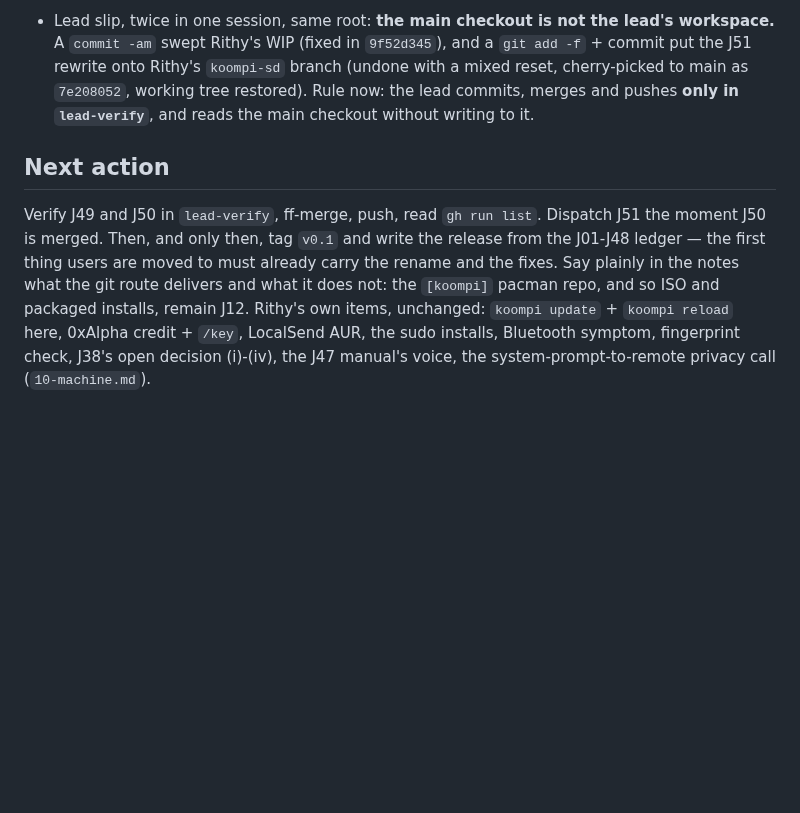
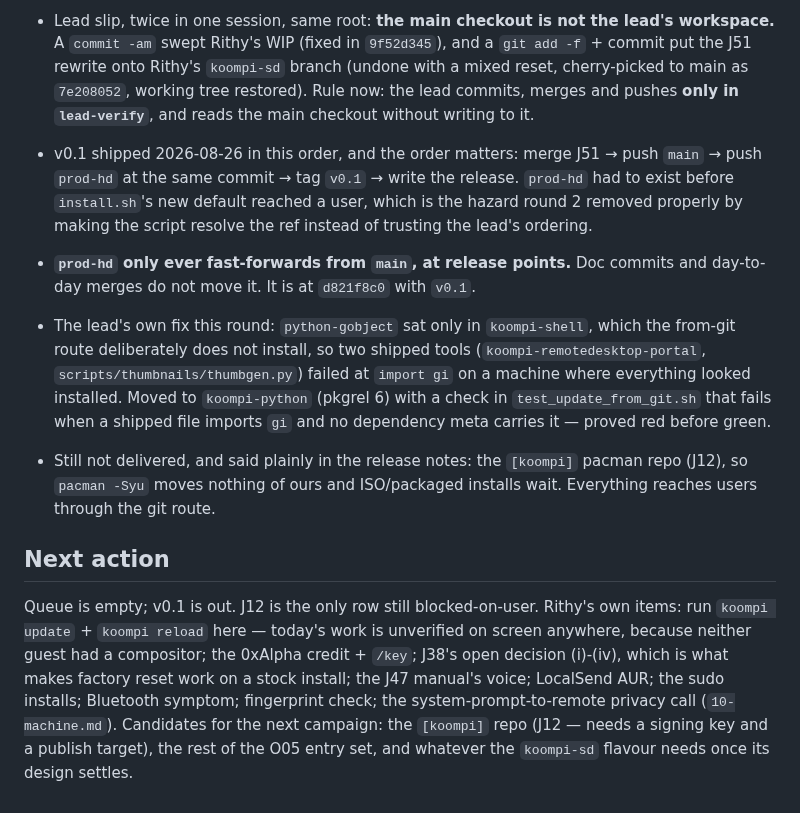
Before and after one commit to koompi/desktop, a Markdown page: .work/LEAD.md, the part around one of its changes. Drawn GitHub-style; blank space fills up the shorter version.

```diff
--- a/.work/LEAD.md
+++ b/.work/LEAD.md
@@ -181,8 +178,13 @@ pushes — now happens in `lead-verify`. The lead's pane is `w5:p28`; `lead-veri
 - 2026-08-26 Rithy: the release line is a **`prod-hd` branch**, not a tag, and it is the better call. The repo is going two-flavour (`docs/design/koompi-sd.md`: HD on Hyprland, SD on Otto/Smithay), so the stable line is named per flavour and `prod-sd` follows later. A branch is also something `pull --ff-only` already tracks, so `update_pull` keeps its detached-HEAD and dirty-tree guards instead of learning to sit on a tag. Lead's three conditions, written into J51: prod-hd only ever fast-forwards from main and never carries its own commit; the `v0.1` tag still marks the commit, because a release needs a ref that does not move; `install.sh` `REPO_REF` defaults to prod-hd and both workflows run on it.
 - Lead slip, twice in one session, same root: **the main checkout is not the lead's workspace.** A `commit -am` swept Rithy's WIP (fixed in `9f52d345`), and a `git add -f` + commit put the J51 rewrite onto Rithy's `koompi-sd` branch (undone with a mixed reset, cherry-picked to main as `7e208052`, working tree restored). Rule now: the lead commits, merges and pushes **only in `lead-verify`**, and reads the main checkout without writing to it.
 
+- v0.1 shipped 2026-08-26 in this order, and the order matters: merge J51 → push `main` → push `prod-hd` at the same commit → tag `v0.1` → write the release. `prod-hd` had to exist before `install.sh`'s new default reached a user, which is the hazard round 2 removed properly by making the script resolve the ref instead of trusting the lead's ordering.
+- **`prod-hd` only ever fast-forwards from `main`, at release points.** Doc commits and day-to-day merges do not move it. It is at `d821f8c0` with `v0.1`.
+- The lead's own fix this round: `python-gobject` sat only in `koompi-shell`, which the from-git route deliberately does not install, so two shipped tools (`koompi-remotedesktop-portal`, `scripts/thumbnails/thumbgen.py`) failed at `import gi` on a machine where everything looked installed. Moved to `koompi-python` (pkgrel 6) with a check in `test_update_from_git.sh` that fails when a shipped file imports `gi` and no dependency meta carries it — proved red before green.
+- Still not delivered, and said plainly in the release notes: the `[koompi]` pacman repo (J12), so `pacman -Syu` moves nothing of ours and ISO/packaged installs wait. Everything reaches users through the git route.
+
 ## Next action
 
-Verify J49 and J50 in `lead-verify`, ff-merge, push, read `gh run list`. Dispatch J51 the moment J50 is merged.
-Then, and only then, tag `v0.1` and write the release from the J01-J48 ledger — the first thing users are moved to must already carry the rename and the fixes. Say plainly in the notes what the git route delivers and what it does not: the `[koompi]` pacman repo, and so ISO and packaged installs, remain J12.
-Rithy's own items, unchanged: `koompi update` + `koompi reload` here, 0xAlpha credit + `/key`, LocalSend AUR, the sudo installs, Bluetooth symptom, fingerprint check, J38's open decision (i)-(iv), the J47 manual's voice, the system-prompt-to-remote privacy call (`10-machine.md`).
+Queue is empty; v0.1 is out. J12 is the only row still blocked-on-user.
+Rithy's own items: run `koompi update` + `koompi reload` here — today's work is unverified on screen anywhere, because neither guest had a compositor; the 0xAlpha credit + `/key`; J38's open decision (i)-(iv), which is what makes factory reset work on a stock install; the J47 manual's voice; LocalSend AUR; the sudo installs; Bluetooth symptom; fingerprint check; the system-prompt-to-remote privacy call (`10-machine.md`).
+Candidates for the next campaign: the `[koompi]` repo (J12 — needs a signing key and a publish target), the rest of the O05 entry set, and whatever the `koompi-sd` flavour needs once its design settles.
```
Also changed, not shown: other parts of .work/LEAD.md (+8 -11 lines).
